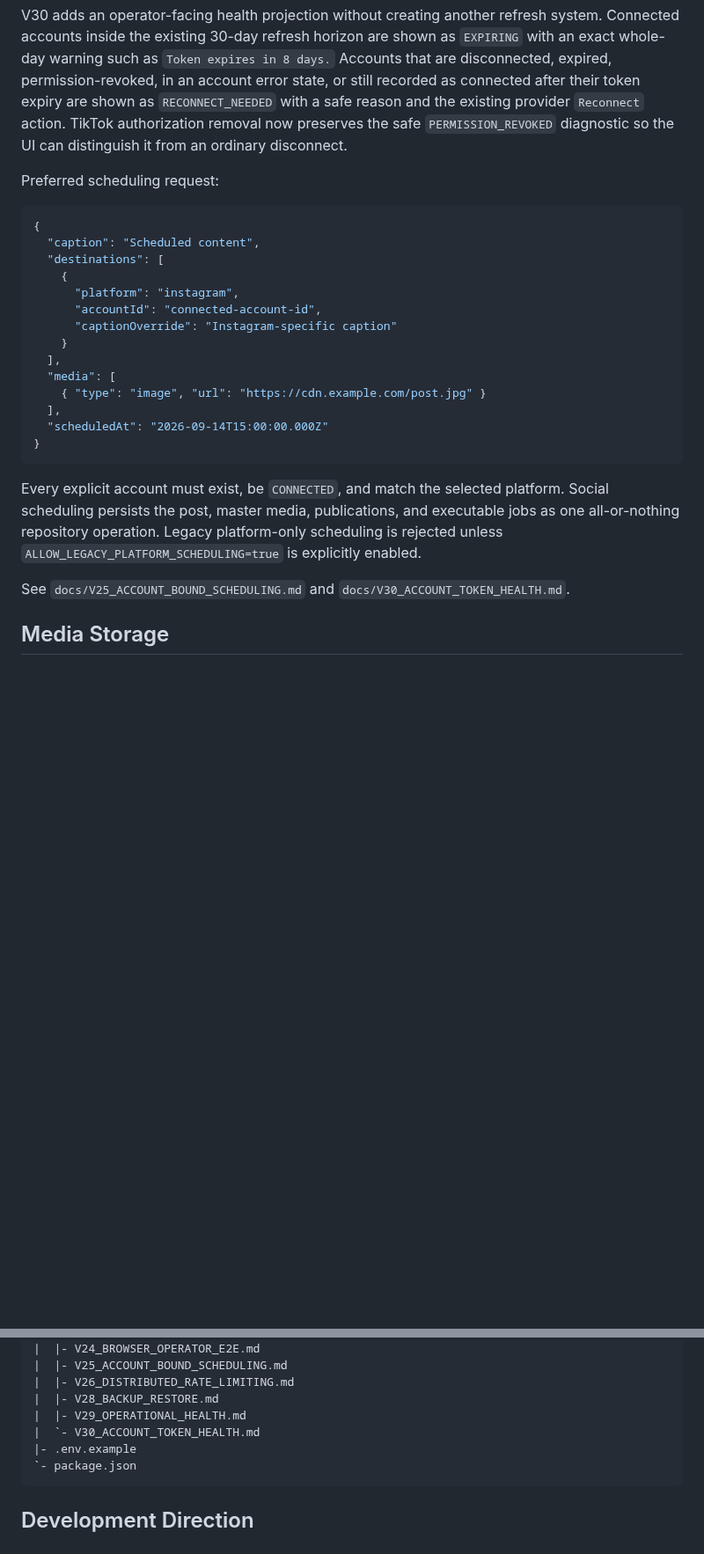
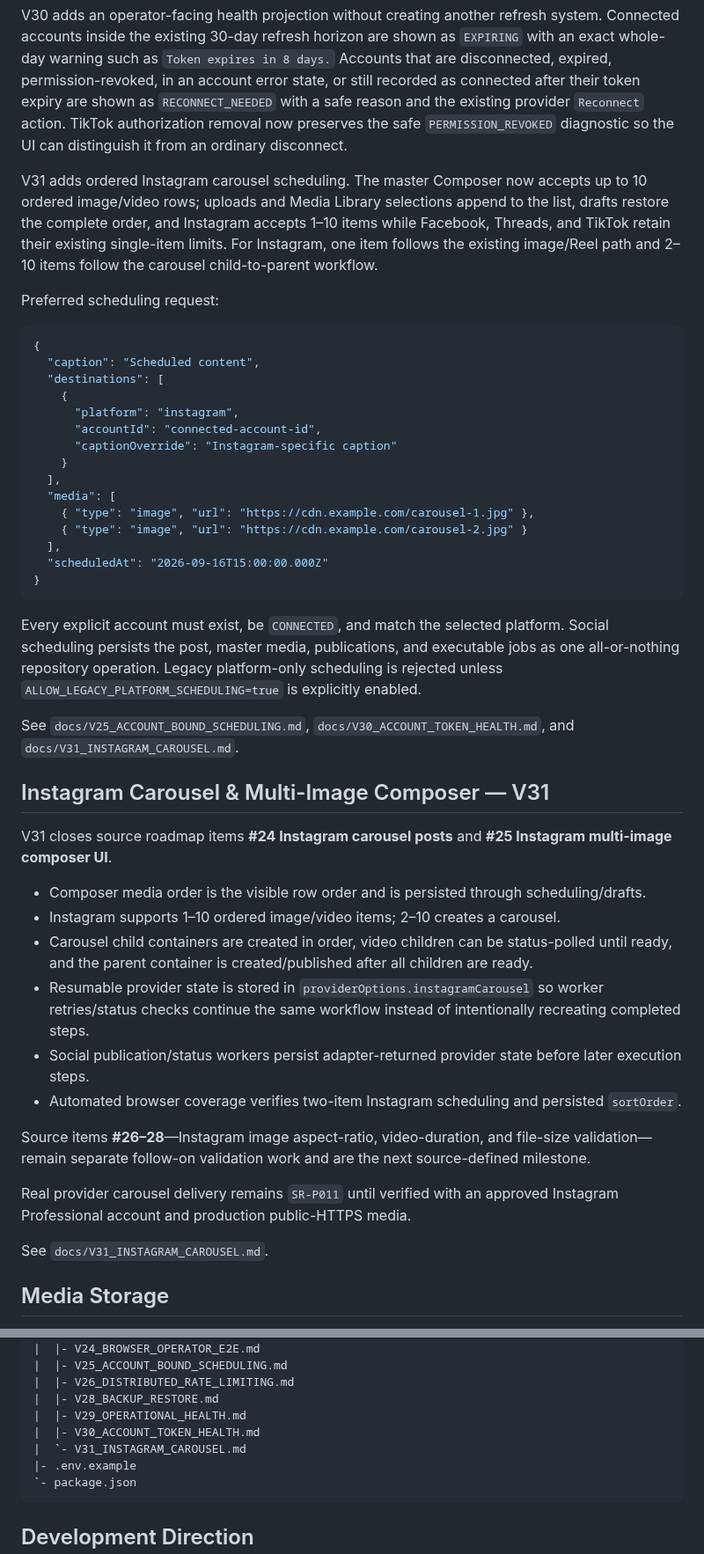
Before and after one commit to OzansanT/srocial, a Markdown page: README.md, 2 parts joined by grey strips. Shown at 88% size. GitHub-like rendering; blank space fills up the shorter version.

Commit message:
docs: update repository status to V31

````diff
--- a/README.md
+++ b/README.md
@@ -205,6 +206,8 @@ The Accounts UI supports Instagram, Facebook, Threads, and TikTok connect/reconn
 
 V30 adds an operator-facing health projection without creating another refresh system. Connected accounts inside the existing 30-day refresh horizon are shown as `EXPIRING` with an exact whole-day warning such as `Token expires in 8 days.` Accounts that are disconnected, expired, permission-revoked, in an account error state, or still recorded as connected after their token expiry are shown as `RECONNECT_NEEDED` with a safe reason and the existing provider `Reconnect` action. TikTok authorization removal now preserves the safe `PERMISSION_REVOKED` diagnostic so the UI can distinguish it from an ordinary disconnect.
 
+V31 adds ordered Instagram carousel scheduling. The master Composer now accepts up to 10 ordered image/video rows; uploads and Media Library selections append to the list, drafts restore the complete order, and Instagram accepts 1–10 items while Facebook, Threads, and TikTok retain their existing single-item limits. For Instagram, one item follows the existing image/Reel path and 2–10 items follow the carousel child-to-parent workflow.
+
 Preferred scheduling request:
 
 ```json
@@ -218,15 +221,33 @@ Preferred scheduling request:
     }
   ],
   "media": [
-    { "type": "image", "url": "https://cdn.example.com/post.jpg" }
+    { "type": "image", "url": "https://cdn.example.com/carousel-1.jpg" },
+    { "type": "image", "url": "https://cdn.example.com/carousel-2.jpg" }
   ],
-  "scheduledAt": "2026-09-14T15:00:00.000Z"
+  "scheduledAt": "2026-09-16T15:00:00.000Z"
 }
 ```
 
 Every explicit account must exist, be `CONNECTED`, and match the selected platform. Social scheduling persists the post, master media, publications, and executable jobs as one all-or-nothing repository operation. Legacy platform-only scheduling is rejected unless `ALLOW_LEGACY_PLATFORM_SCHEDULING=true` is explicitly enabled.
 
-See `docs/V25_ACCOUNT_BOUND_SCHEDULING.md` and `docs/V30_ACCOUNT_TOKEN_HEALTH.md`.
+See `docs/V25_ACCOUNT_BOUND_SCHEDULING.md`, `docs/V30_ACCOUNT_TOKEN_HEALTH.md`, and `docs/V31_INSTAGRAM_CAROUSEL.md`.
+
+## Instagram Carousel & Multi-Image Composer — V31
+
+V31 closes source roadmap items **#24 Instagram carousel posts** and **#25 Instagram multi-image composer UI**.
+
+- Composer media order is the visible row order and is persisted through scheduling/drafts.
+- Instagram supports 1–10 ordered image/video items; 2–10 creates a carousel.
+- Carousel child containers are created in order, video children can be status-polled until ready, and the parent container is created/published after all children are ready.
+- Resumable provider state is stored in `providerOptions.instagramCarousel` so worker retries/status checks continue the same workflow instead of intentionally recreating completed steps.
+- Social publication/status workers persist adapter-returned provider state before later execution steps.
+- Automated browser coverage verifies two-item Instagram scheduling and persisted `sortOrder`.
+
+Source items **#26–28**—Instagram image aspect-ratio, video-duration, and file-size validation—remain separate follow-on validation work and are the next source-defined milestone.
+
+Real provider carousel delivery remains `SR-P011` until verified with an approved Instagram Professional account and production public-HTTPS media.
+
+See `docs/V31_INSTAGRAM_CAROUSEL.md`.
 
 ## Media Storage
 
@@ -397,7 +418,8 @@ srocial/
 |  |- V26_DISTRIBUTED_RATE_LIMITING.md
 |  |- V28_BACKUP_RESTORE.md
 |  |- V29_OPERATIONAL_HEALTH.md
-|  `- V30_ACCOUNT_TOKEN_HEALTH.md
+|  |- V30_ACCOUNT_TOKEN_HEALTH.md
+|  `- V31_INSTAGRAM_CAROUSEL.md
 |- .env.example
 `- package.json
 ```
````
Also changed, not shown: other parts of README.md (+14 -11 lines).
